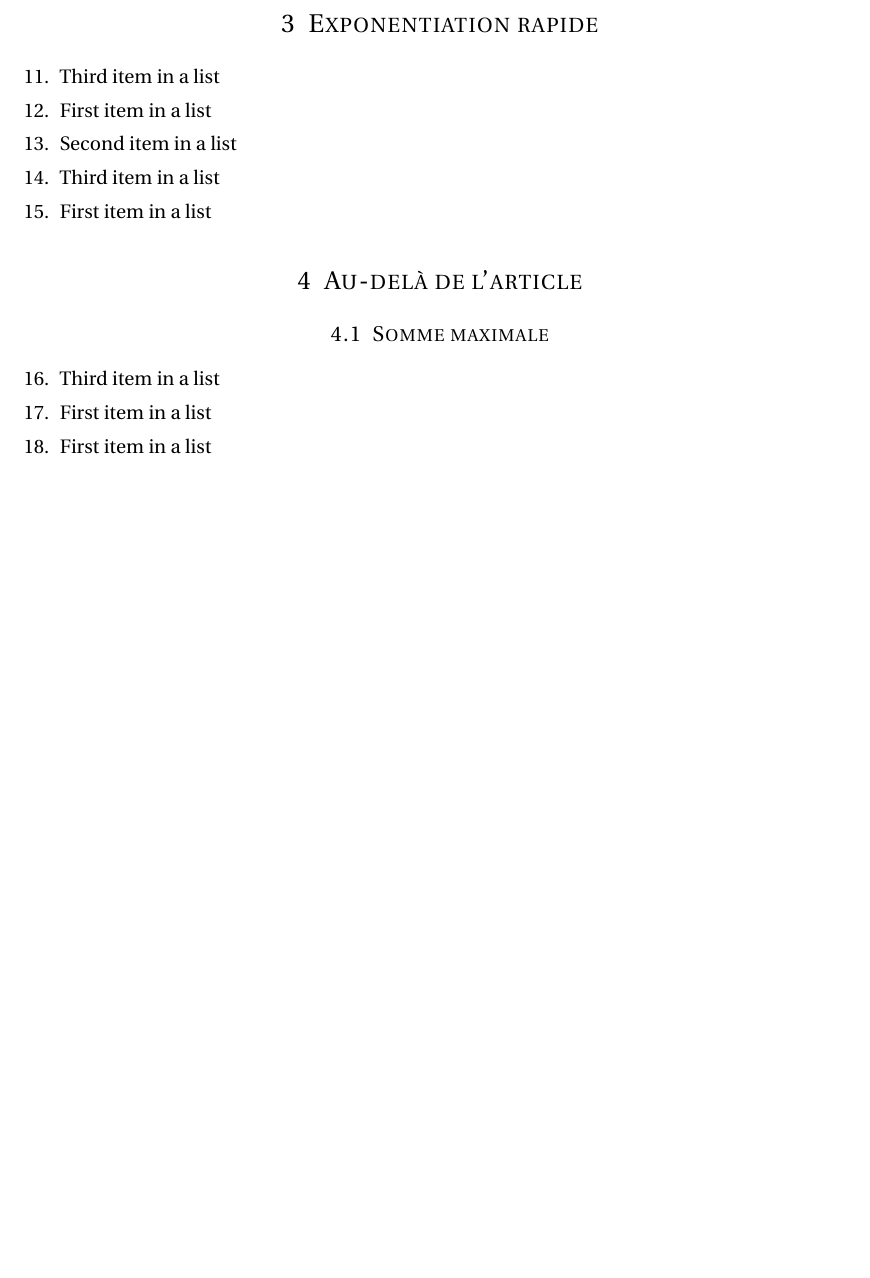
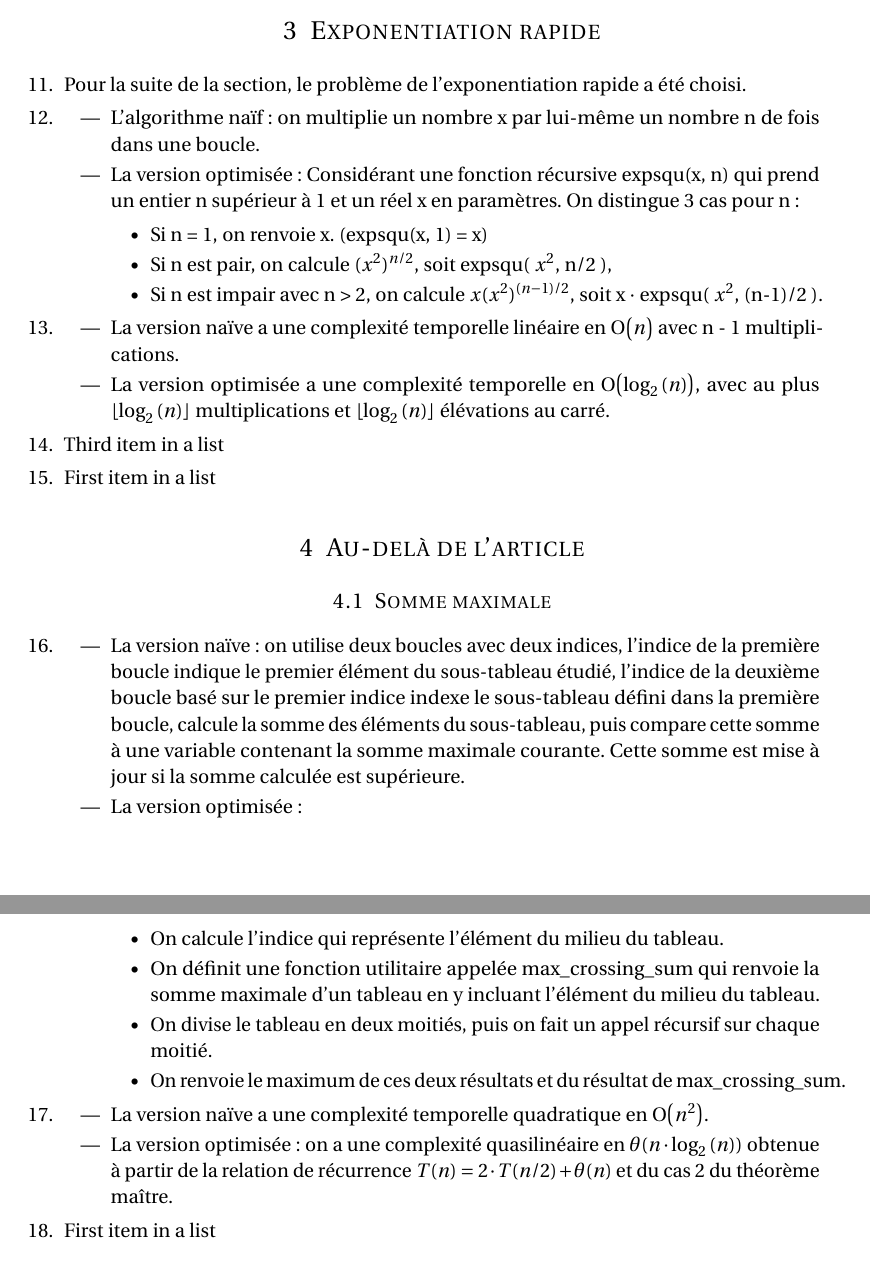
Before and after one commit to ce8so9/AAGA, a LaTeX document (TD5/rapport/rapport.tex): part of page 3 of 3 before the commit and two parts of pages 3 and 4 of 4 after it, the two joined at a grey line, cut so that both start at the same text. Compiled offline with pdfLaTeX.

```diff
--- a/TD5/rapport/rapport.tex
+++ b/TD5/rapport/rapport.tex
@@ -9,6 +9,7 @@
 \usepackage{amsmath,amsfonts,amsthm} % Math packages
 \usepackage[pdftex]{graphicx}
 \usepackage{url}
+\usepackage{enumitem}
 
 
 %%% Custom sectioning
@@ -36,6 +37,7 @@
 
 %%% Maketitle metadata
 \newcommand{\horrule}[1]{\rule{\linewidth}{#1}} 	% Horizontal rule
+\newcommand{\BigO}[1]{\ensuremath{\operatorname{O}\bigl(#1\bigr)}}
 
 \title{
 		%\vspace{-1in}
@@ -107,8 +109,26 @@
 
 
 \section{Min et Max d’un tableau}
-	\item Third item in a list
-   	\item First item in a list
+	\item
+
+\begin{itemize}
+\item Pour l'algorithme naïf : on a deux variables: \textit{min} et \textit{max} qui traquent l'élément le plus petit et l'élément le plus grand du tableau, puis on itére sur le tableau en comparant chaque élément du tableau avec ces 2 variables.
+Les variables sont mises à jour suivant si l'élément en question est plus petit ou plus grand que l'élément le plus petit ou le plus grand courant.
+\item
+Pour la version optimisée:
+On initialise min et max en tant que dernier élément du tableau.
+Puis on itére sur le tableau par paire de deux éléments, et on compare le minimum et maximum de cette paire avec les variables courantes min et max.
+\end{itemize}
+
+
+   	\item
+\begin{itemize}
+    \item Pour l'algorithme naïf : on a une complexité temporelle en \BigO{n}. On fait 2 comparaisons par itération, pour un total
+de 2n - 2 comparaisons.
+    \item Pour la version optimisée: on a aussi une complexité temporelle en \BigO{n}. On effectue 3 comparaisons par itération, mais le tableau
+est parcouru deux par deux éléments. Un total de \(\frac{3(n - 1)}{2}\) comparaisons est fait.
+\end{itemize}
+
 	\item Second item in a list
 	\item Third item in a list
     \item First item in a list
@@ -117,16 +137,60 @@
 
 \section{Exponentiation rapide}
 
-	\item Third item in a list
-   	\item First item in a list
-	\item Second item in a list
+	\item Pour la suite de la section, le problème de l'exponentiation rapide a été choisi.
+
+   	\item
+
+\begin{itemize}
+    \item L'algorithme naïf : on multiplie un nombre x par lui-même un nombre n de fois dans une boucle.
+    \item La version optimisée: Considérant une fonction récursive expsqu(x, n) qui prend un entier n supérieur à 1 et un réel
+x en paramètres. On distingue 3 cas pour n:
+\begin{itemize}[label=$\bullet$]
+\item Si n = 1, on renvoie x. (expsqu(x, 1) = x)
+\item Si n est pair, on calcule \( (x^2)^{n/2} \), soit expsqu( \(x^2\), n/2 ),
+\item Si n est impair avec n > 2, on calcule \( x(x^2)^{(n-1)/2} \), soit x $\cdot$ expsqu( \( x^2 \), (n-1)/2 ).
+\end{itemize}
+\end{itemize}
+
+	\item
+\begin{itemize}
+    \item La version naïve a une complexité temporelle linéaire en \BigO{n} avec n - 1 multiplications.
+    \item
+ La version optimisée a une complexité temporelle en \BigO{\log _2 \left( n \right )}, avec
+    au plus $\lfloor \log _2 \left( n \right ) \rfloor$ multiplications et $\lfloor \log _2 \left( n \right ) \rfloor$ élévations au carré.
+\end{itemize}
+
 	\item Third item in a list
     \item First item in a list
 
 \section{Au-delà de l’article}
 \subsection{Somme maximale}
-	\item Third item in a list
-   	\item First item in a list
+
+	\item
+
+\begin{itemize}
+    \item La version naïve : on utilise deux boucles avec deux indices, l'indice de la première boucle
+indique le premier élément du sous-tableau étudié, l'indice de la deuxième boucle basé sur le premier
+indice indexe le sous-tableau défini dans la première boucle, calcule la somme des éléments du sous-tableau,
+puis compare cette somme à une variable contenant la somme maximale courante. Cette somme est mise à jour
+si la somme calculée est supérieure.
+    \item La version optimisée :
+\begin{itemize}[label=$\bullet$]
+\item On calcule l'indice qui représente l'élément du milieu du tableau.
+\item On définit une fonction utilitaire appelée max\_crossing\_sum qui renvoie la somme maximale d'un tableau en y incluant l'élément
+du milieu du tableau.
+\item On divise le tableau en deux moitiés, puis on fait un appel récursif sur chaque moitié.
+\item On renvoie le maximum de ces deux résultats et du résultat de max\_crossing\_sum.
+\end{itemize}
+\end{itemize}
+
+   	\item
+\begin{itemize}
+\item La version naïve a une complexité temporelle quadratique en \BigO{n^2}.
+\item La version optimisée : on a une complexité quasilinéaire en $\theta ( n \cdot \log _2 \left( n \right ) )$ obtenue
+à partir de la relation de récurrence $ T(n) = 2 \cdot T(n/2) + \theta (n)$ et du cas 2 du théorème maître.
+\end{itemize}
+
    	\item First item in a list
 
 \end{enumerate}
```
Also changed, not shown: 4 other files.
